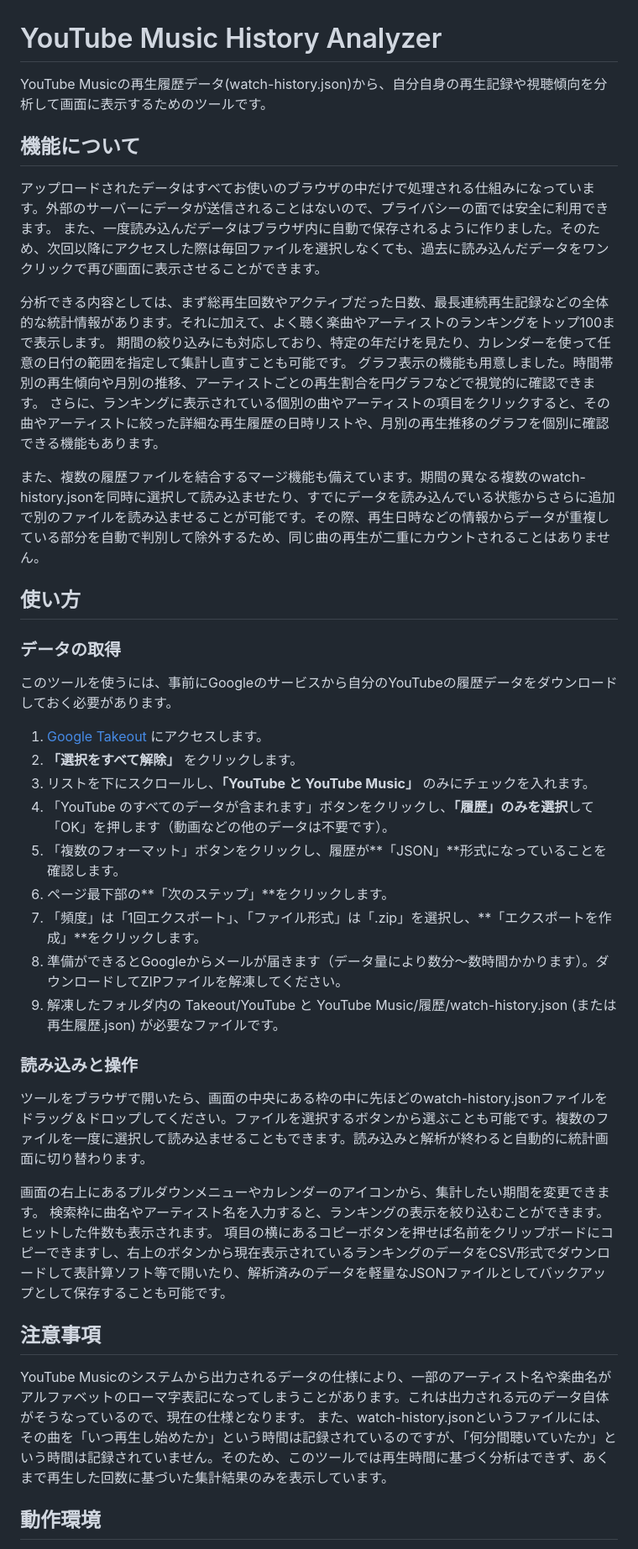
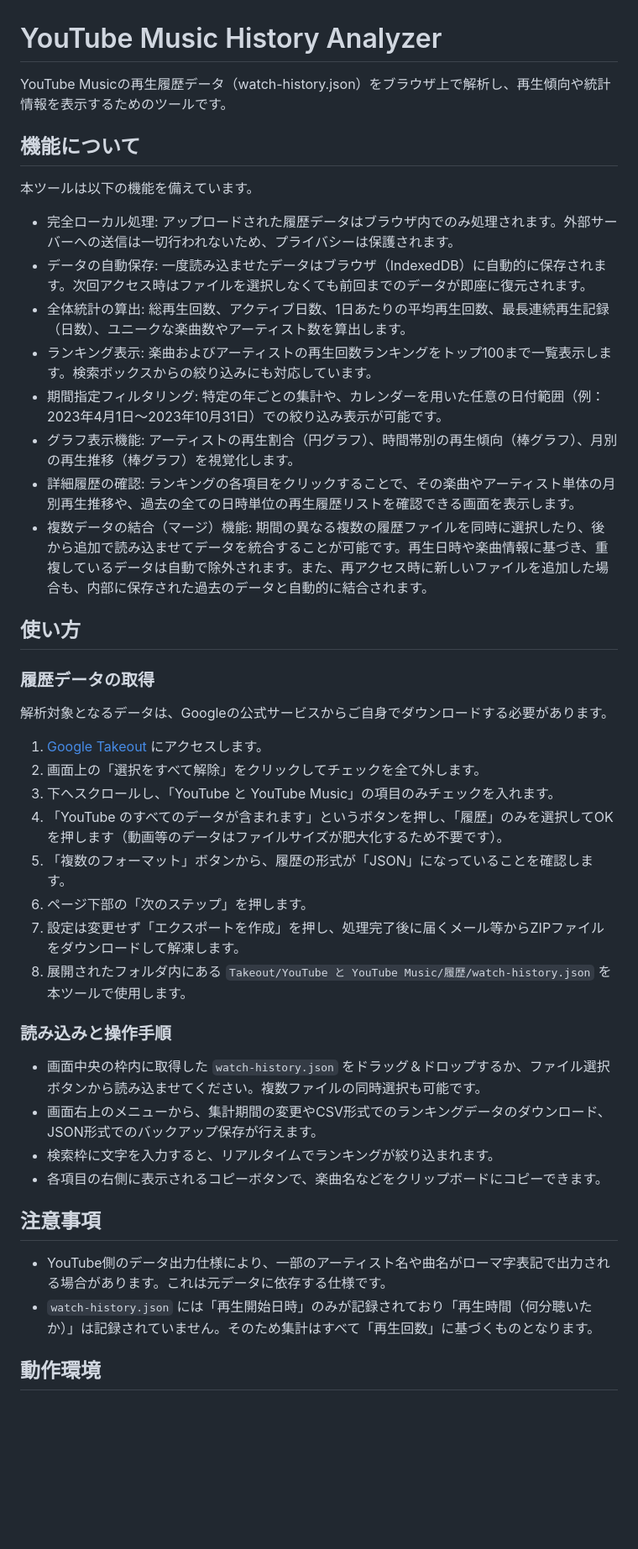
Before and after one commit to pokobi/YouTube-Music-History-Analyzer, a Markdown page: README.md, the part around one of its changes. Shown at 84% size. Drawn GitHub-style; blank space fills up the shorter version.

```diff
--- a/README.md
+++ b/README.md
@@ -1,45 +1,46 @@
 # YouTube Music History Analyzer
 
-YouTube Musicの再生履歴データ(watch-history.json)から、自分自身の再生記録や視聴傾向を分析して画面に表示するためのツールです。
+YouTube Musicの再生履歴データ（watch-history.json）をブラウザ上で解析し、再生傾向や統計情報を表示するためのツールです。
 
 ## 機能について
 
-アップロードされたデータはすべてお使いのブラウザの中だけで処理される仕組みになっています。外部のサーバーにデータが送信されることはないので、プライバシーの面では安全に利用できます。
-また、一度読み込んだデータはブラウザ内に自動で保存されるように作りました。そのため、次回以降にアクセスした際は毎回ファイルを選択しなくても、過去に読み込んだデータをワンクリックで再び画面に表示させることができます。
+本ツールは以下の機能を備えています。
 
-分析できる内容としては、まず総再生回数やアクティブだった日数、最長連続再生記録などの全体的な統計情報があります。それに加えて、よく聴く楽曲やアーティストのランキングをトップ100まで表示します。
-期間の絞り込みにも対応しており、特定の年だけを見たり、カレンダーを使って任意の日付の範囲を指定して集計し直すことも可能です。
-グラフ表示の機能も用意しました。時間帯別の再生傾向や月別の推移、アーティストごとの再生割合を円グラフなどで視覚的に確認できます。
-さらに、ランキングに表示されている個別の曲やアーティストの項目をクリックすると、その曲やアーティストに絞った詳細な再生履歴の日時リストや、月別の再生推移のグラフを個別に確認できる機能もあります。
-
-また、複数の履歴ファイルを結合するマージ機能も備えています。期間の異なる複数のwatch-history.jsonを同時に選択して読み込ませたり、すでにデータを読み込んでいる状態からさらに追加で別のファイルを読み込ませることが可能です。その際、再生日時などの情報からデータが重複している部分を自動で判別して除外するため、同じ曲の再生が二重にカウントされることはありません。
+* 完全ローカル処理: アップロードされた履歴データはブラウザ内でのみ処理されます。外部サーバーへの送信は一切行われないため、プライバシーは保護されます。
+* データの自動保存: 一度読み込ませたデータはブラウザ（IndexedDB）に自動的に保存されます。次回アクセス時はファイルを選択しなくても前回までのデータが即座に復元されます。
+* 全体統計の算出: 総再生回数、アクティブ日数、1日あたりの平均再生回数、最長連続再生記録（日数）、ユニークな楽曲数やアーティスト数を算出します。
+* ランキング表示: 楽曲およびアーティストの再生回数ランキングをトップ100まで一覧表示します。検索ボックスからの絞り込みにも対応しています。
+* 期間指定フィルタリング: 特定の年ごとの集計や、カレンダーを用いた任意の日付範囲（例：2023年4月1日〜2023年10月31日）での絞り込み表示が可能です。
+* グラフ表示機能: アーティストの再生割合（円グラフ）、時間帯別の再生傾向（棒グラフ）、月別の再生推移（棒グラフ）を視覚化します。
+* 詳細履歴の確認: ランキングの各項目をクリックすることで、その楽曲やアーティスト単体の月別再生推移や、過去の全ての日時単位の再生履歴リストを確認できる画面を表示します。
+* 複数データの結合（マージ）機能: 期間の異なる複数の履歴ファイルを同時に選択したり、後から追加で読み込ませてデータを統合することが可能です。再生日時や楽曲情報に基づき、重複しているデータは自動で除外されます。また、再アクセス時に新しいファイルを追加した場合も、内部に保存された過去のデータと自動的に結合されます。
 
 ## 使い方
 
-### データの取得
-このツールを使うには、事前にGoogleのサービスから自分のYouTubeの履歴データをダウンロードしておく必要があります。
+### 履歴データの取得
+
+解析対象となるデータは、Googleの公式サービスからご自身でダウンロードする必要があります。
 
 1. [Google Takeout](https://takeout.google.com/) にアクセスします。
-2. **「選択をすべて解除」** をクリックします。
-3. リストを下にスクロールし、**「YouTube と YouTube Music」** のみにチェックを入れます。
-4. 「YouTube のすべてのデータが含まれます」ボタンをクリックし、**「履歴」のみを選択**して「OK」を押します（動画などの他のデータは不要です）。
-5. 「複数のフォーマット」ボタンをクリックし、履歴が\*\*「JSON」\*\*形式になっていることを確認します。
-6. ページ最下部の\*\*「次のステップ」\*\*をクリックします。
-7. 「頻度」は「1回エクスポート」、「ファイル形式」は「.zip」を選択し、\*\*「エクスポートを作成」\*\*をクリックします。
-8. 準備ができるとGoogleからメールが届きます（データ量により数分〜数時間かかります）。ダウンロードしてZIPファイルを解凍してください。
-9. 解凍したフォルダ内の Takeout/YouTube と YouTube Music/履歴/watch-history.json (または 再生履歴.json) が必要なファイルです。
+2. 画面上の「選択をすべて解除」をクリックしてチェックを全て外します。
+3. 下へスクロールし、「YouTube と YouTube Music」の項目のみチェックを入れます。
+4. 「YouTube のすべてのデータが含まれます」というボタンを押し、「履歴」のみを選択してOKを押します（動画等のデータはファイルサイズが肥大化するため不要です）。
+5. 「複数のフォーマット」ボタンから、履歴の形式が「JSON」になっていることを確認します。
+6. ページ下部の「次のステップ」を押します。
+7. 設定は変更せず「エクスポートを作成」を押し、処理完了後に届くメール等からZIPファイルをダウンロードして解凍します。
+8. 展開されたフォルダ内にある `Takeout/YouTube と YouTube Music/履歴/watch-history.json` を本ツールで使用します。
 
-### 読み込みと操作
-ツールをブラウザで開いたら、画面の中央にある枠の中に先ほどのwatch-history.jsonファイルをドラッグ＆ドロップしてください。ファイルを選択するボタンから選ぶことも可能です。複数のファイルを一度に選択して読み込ませることもできます。読み込みと解析が終わると自動的に統計画面に切り替わります。
+### 読み込みと操作手順
 
-画面の右上にあるプルダウンメニューやカレンダーのアイコンから、集計したい期間を変更できます。
-検索枠に曲名やアーティスト名を入力すると、ランキングの表示を絞り込むことができます。ヒットした件数も表示されます。
-項目の横にあるコピーボタンを押せば名前をクリップボードにコピーできますし、右上のボタンから現在表示されているランキングのデータをCSV形式でダウンロードして表計算ソフト等で開いたり、解析済みのデータを軽量なJSONファイルとしてバックアップとして保存することも可能です。
+* 画面中央の枠内に取得した `watch-history.json` をドラッグ＆ドロップするか、ファイル選択ボタンから読み込ませてください。複数ファイルの同時選択も可能です。
+* 画面右上のメニューから、集計期間の変更やCSV形式でのランキングデータのダウンロード、JSON形式でのバックアップ保存が行えます。
+* 検索枠に文字を入力すると、リアルタイムでランキングが絞り込まれます。
+* 各項目の右側に表示されるコピーボタンで、楽曲名などをクリップボードにコピーできます。
 
 ## 注意事項
 
-YouTube Musicのシステムから出力されるデータの仕様により、一部のアーティスト名や楽曲名がアルファベットのローマ字表記になってしまうことがあります。これは出力される元のデータ自体がそうなっているので、現在の仕様となります。
-また、watch-history.jsonというファイルには、その曲を「いつ再生し始めたか」という時間は記録されているのですが、「何分間聴いていたか」という時間は記録されていません。そのため、このツールでは再生時間に基づく分析はできず、あくまで再生した回数に基づいた集計結果のみを表示しています。
+* YouTube側のデータ出力仕様により、一部のアーティスト名や曲名がローマ字表記で出力される場合があります。これは元データに依存する仕様です。
+* `watch-history.json` には「再生開始日時」のみが記録されており「再生時間（何分聴いたか）」は記録されていません。そのため集計はすべて「再生回数」に基づくものとなります。
 
 ## 動作環境
 
```
Also changed, not shown: other parts of README.md (+2 -12 lines).
